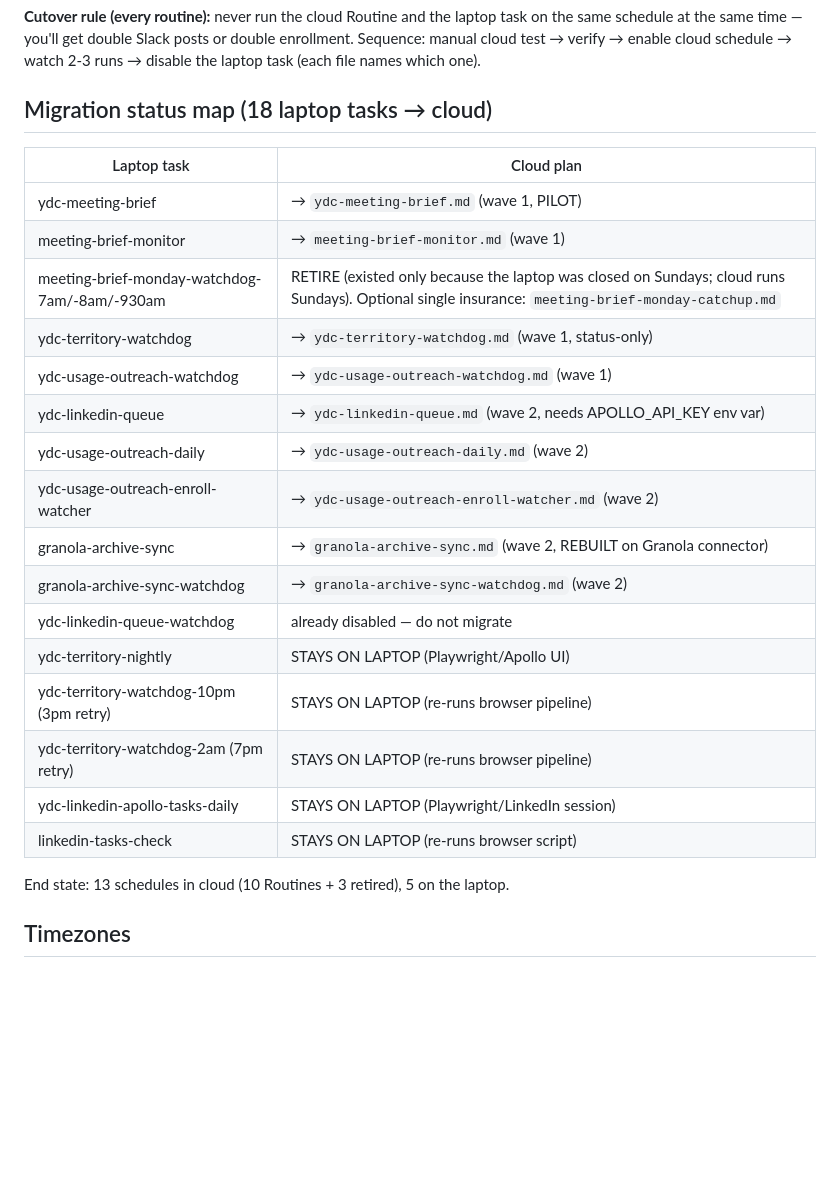
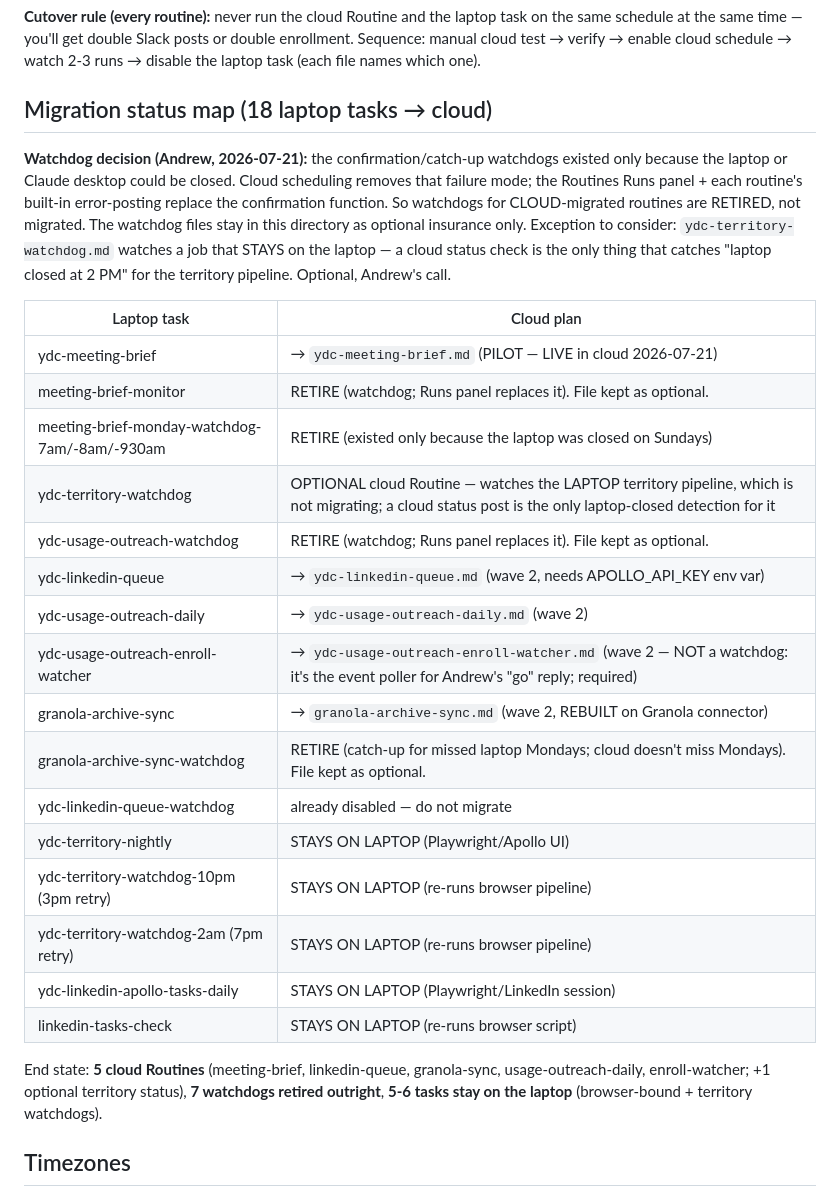
Before and after one commit to andrewmiller-mckeever-star/andrew-pipeline, a Markdown page: routines-cloud/README.md, the part around the change. Drawn GitHub-style; blank space fills up the shorter version.

Commit message:
Retire watchdogs for cloud-migrated routines (Andrew's call, 2026-07-21)
Cloud scheduling removes the laptop-closed failure mode the watchdogs
existed for; Runs panel + built-in error posts replace confirmation.
Watchdog files kept as optional. Exception noted: territory status
watchdog monitors a job that stays on the laptop.

Co-Authored-By: Claude Fable 5 <noreply@anthropic.com>
Claude-Session: https://claude.ai/code/session_01JQnwbzyjNM5vjznbjqPSry

```diff
--- a/routines-cloud/README.md
+++ b/routines-cloud/README.md
@@ -10,18 +10,20 @@ One file per cloud Routine. Each file contains everything needed to create the R
 
 ## Migration status map (18 laptop tasks → cloud)
 
+**Watchdog decision (Andrew, 2026-07-21):** the confirmation/catch-up watchdogs existed only because the laptop or Claude desktop could be closed. Cloud scheduling removes that failure mode; the Routines Runs panel + each routine's built-in error-posting replace the confirmation function. So watchdogs for CLOUD-migrated routines are RETIRED, not migrated. The watchdog files stay in this directory as optional insurance only. Exception to consider: `ydc-territory-watchdog.md` watches a job that STAYS on the laptop — a cloud status check is the only thing that catches "laptop closed at 2 PM" for the territory pipeline. Optional, Andrew's call.
+
 | Laptop task | Cloud plan |
 |---|---|
-| ydc-meeting-brief | → `ydc-meeting-brief.md` (wave 1, PILOT) |
-| meeting-brief-monitor | → `meeting-brief-monitor.md` (wave 1) |
-| meeting-brief-monday-watchdog-7am/-8am/-930am | RETIRE (existed only because the laptop was closed on Sundays; cloud runs Sundays). Optional single insurance: `meeting-brief-monday-catchup.md` |
-| ydc-territory-watchdog | → `ydc-territory-watchdog.md` (wave 1, status-only) |
-| ydc-usage-outreach-watchdog | → `ydc-usage-outreach-watchdog.md` (wave 1) |
+| ydc-meeting-brief | → `ydc-meeting-brief.md` (PILOT — LIVE in cloud 2026-07-21) |
+| meeting-brief-monitor | RETIRE (watchdog; Runs panel replaces it). File kept as optional. |
+| meeting-brief-monday-watchdog-7am/-8am/-930am | RETIRE (existed only because the laptop was closed on Sundays) |
+| ydc-territory-watchdog | OPTIONAL cloud Routine — watches the LAPTOP territory pipeline, which is not migrating; a cloud status post is the only laptop-closed detection for it |
+| ydc-usage-outreach-watchdog | RETIRE (watchdog; Runs panel replaces it). File kept as optional. |
 | ydc-linkedin-queue | → `ydc-linkedin-queue.md` (wave 2, needs APOLLO_API_KEY env var) |
 | ydc-usage-outreach-daily | → `ydc-usage-outreach-daily.md` (wave 2) |
-| ydc-usage-outreach-enroll-watcher | → `ydc-usage-outreach-enroll-watcher.md` (wave 2) |
+| ydc-usage-outreach-enroll-watcher | → `ydc-usage-outreach-enroll-watcher.md` (wave 2 — NOT a watchdog: it's the event poller for Andrew's "go" reply; required) |
 | granola-archive-sync | → `granola-archive-sync.md` (wave 2, REBUILT on Granola connector) |
-| granola-archive-sync-watchdog | → `granola-archive-sync-watchdog.md` (wave 2) |
+| granola-archive-sync-watchdog | RETIRE (catch-up for missed laptop Mondays; cloud doesn't miss Mondays). File kept as optional. |
 | ydc-linkedin-queue-watchdog | already disabled — do not migrate |
 | ydc-territory-nightly | STAYS ON LAPTOP (Playwright/Apollo UI) |
 | ydc-territory-watchdog-10pm (3pm retry) | STAYS ON LAPTOP (re-runs browser pipeline) |
@@ -29,7 +31,7 @@ One file per cloud Routine. Each file contains everything needed to create the R
 | ydc-linkedin-apollo-tasks-daily | STAYS ON LAPTOP (Playwright/LinkedIn session) |
 | linkedin-tasks-check | STAYS ON LAPTOP (re-runs browser script) |
 
-End state: 13 schedules in cloud (10 Routines + 3 retired), 5 on the laptop.
+End state: **5 cloud Routines** (meeting-brief, linkedin-queue, granola-sync, usage-outreach-daily, enroll-watcher; +1 optional territory status), **7 watchdogs retired outright**, **5-6 tasks stay on the laptop** (browser-bound + territory watchdogs).
 
 ## Timezones
 
```
